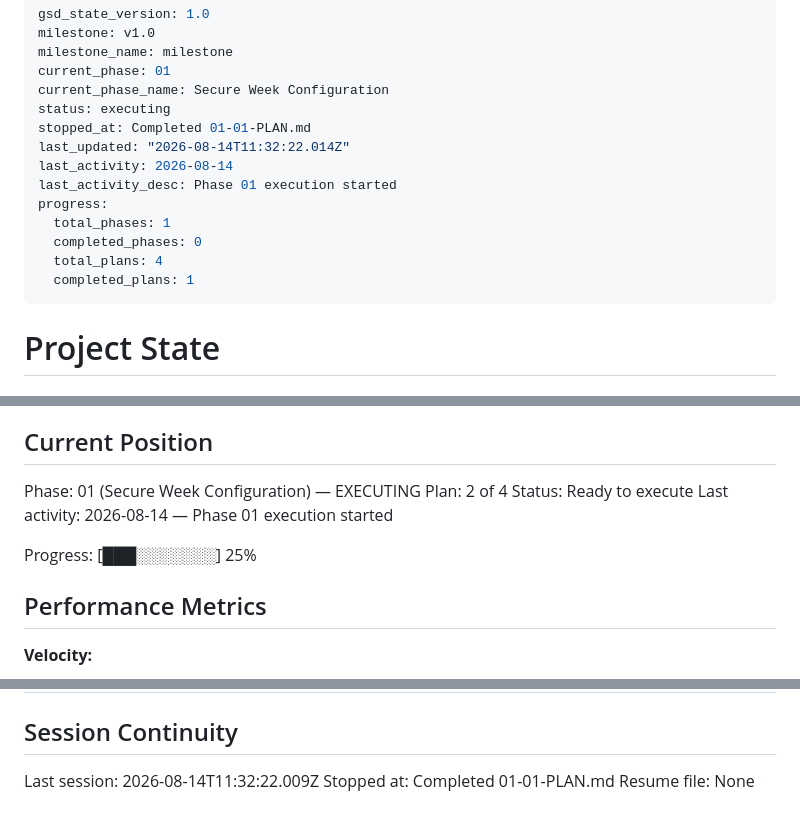
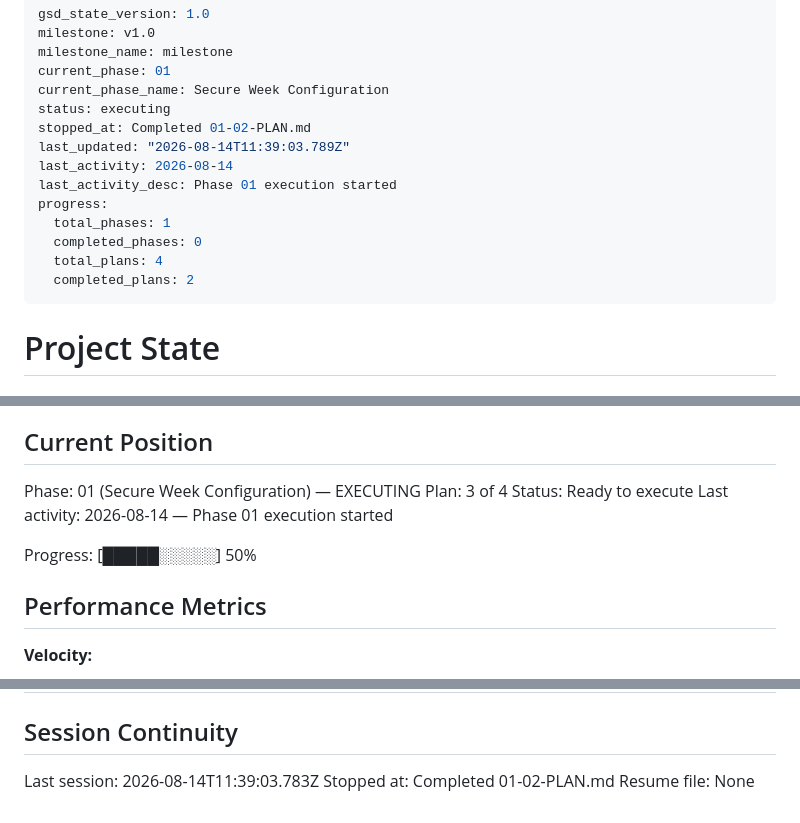
Before and after one commit to dskvr/cabin, a Markdown page: .planning/STATE.md, 3 parts joined by grey strips. Drawn GitHub-style.

Commit message:
docs(01-02): update plan progress
- Advance Phase 01 to plan 3 of 4\n- Mark activity, timing, and proposal field requirements complete

```diff
--- a/.planning/STATE.md
+++ b/.planning/STATE.md
@@ -5,15 +5,15 @@ milestone_name: milestone
 current_phase: 01
 current_phase_name: Secure Week Configuration
 status: executing
-stopped_at: Completed 01-01-PLAN.md
-last_updated: "2026-08-14T11:32:22.014Z"
+stopped_at: Completed 01-02-PLAN.md
+last_updated: "2026-08-14T11:39:03.789Z"
 last_activity: 2026-08-14
 last_activity_desc: Phase 01 execution started
 progress:
   total_phases: 1
   completed_phases: 0
   total_plans: 4
-  completed_plans: 1
+  completed_plans: 2
 ---
 
 # Project State
@@ -28,11 +28,11 @@ See: .planning/PROJECT.md (updated 2026-08-14)
 ## Current Position
 
 Phase: 01 (Secure Week Configuration) — EXECUTING
-Plan: 2 of 4
+Plan: 3 of 4
 Status: Ready to execute
 Last activity: 2026-08-14 — Phase 01 execution started
 
-Progress: [███░░░░░░░] 25%
+Progress: [█████░░░░░] 50%
 
 ## Performance Metrics
 
@@ -92,6 +95,6 @@ None yet.
 
 ## Session Continuity
 
-Last session: 2026-08-14T11:32:22.009Z
-Stopped at: Completed 01-01-PLAN.md
+Last session: 2026-08-14T11:39:03.783Z
+Stopped at: Completed 01-02-PLAN.md
 Resume file: None
```
Also changed, not shown: other parts of .planning/STATE.md (+3 -0 lines), .planning/REQUIREMENTS.md (+14 -14 lines), .planning/ROADMAP.md (+3 -3 lines).
